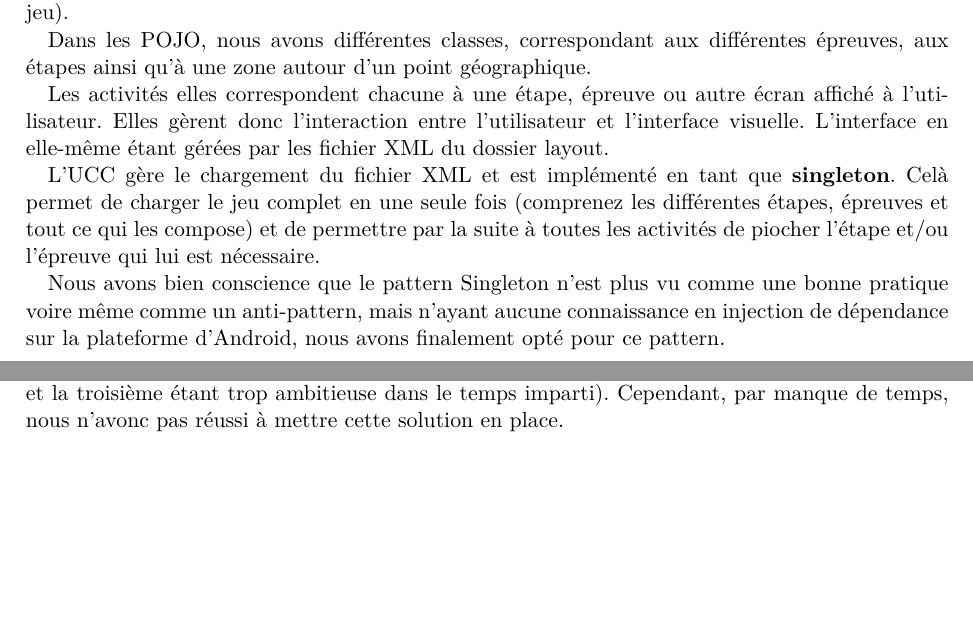
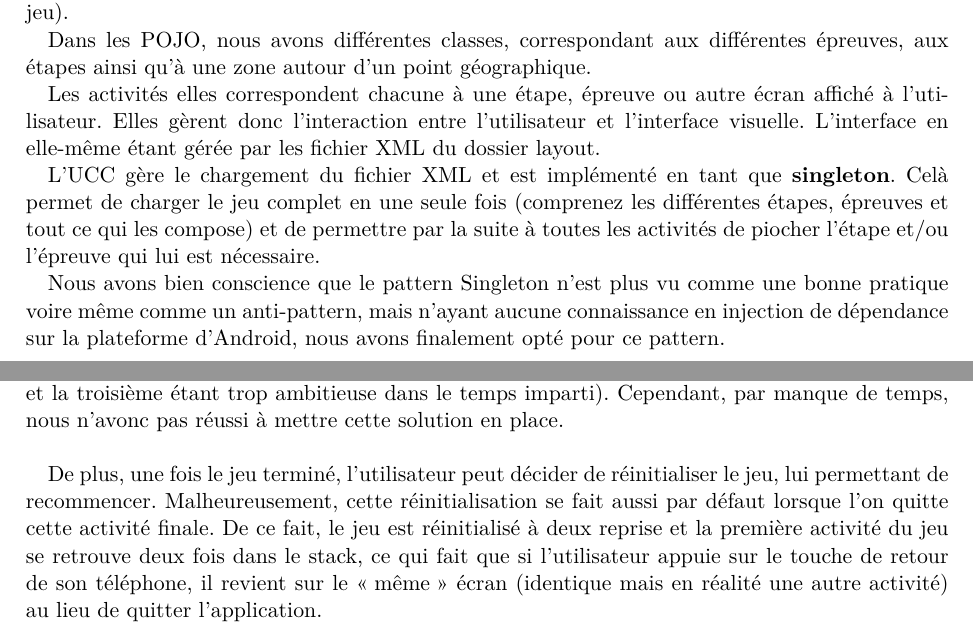
Before and after one commit to TotemaT/HistoryPub, a LaTeX document (rapport.tex): two parts of pages 12 and 13 of 15, joined at a grey line, cut so that both start at the same text, the shorter picture padded with empty space. Compiled offline with pdfLaTeX; an older LaTeX class or package is replaced by its successor.

Commit message:
Ajout bug connu

```diff
--- a/rapport.tex
+++ b/rapport.tex
@@ -215,7 +215,7 @@
 
     Dans les POJO, nous avons différentes classes, correspondant aux différentes épreuves, aux étapes ainsi qu'à une zone autour d'un point géographique.
 
-    Les activités elles correspondent chacune à une étape, épreuve ou autre écran affiché à l'utilisateur. Elles gèrent donc l'interaction entre l'utilisateur et l'interface visuelle. L'interface en elle-même étant gérées par les fichier XML du dossier layout.
+    Les activités elles correspondent chacune à une étape, épreuve ou autre écran affiché à l'utilisateur. Elles gèrent donc l'interaction entre l'utilisateur et l'interface visuelle. L'interface en elle-même étant gérée par les fichier XML du dossier layout.
 
     L'UCC gère le chargement du fichier XML et est implémenté en tant que \textbf{singleton}. Celà permet de charger le jeu complet en une seule fois (comprenez les différentes étapes, épreuves et tout ce qui les compose) et de permettre par la suite à toutes les activités de piocher l'étape et/ou l'épreuve qui lui est nécessaire.
 
@@ -229,7 +229,9 @@
         \item Créer un dossier values pour petits écrans. Dans ce cas, les styles (donc la taille de la police, des layouts, ...) seraient adaptés en fonction de la taille de l'écran.
         \item Combinaison des 2 solutions ci-dessus.
     \end{itemize}
-    Dans notre cas, nous avions opté pour la deuxième solution (la première ne nous convenant pas et la troisième étant trop ambitieuse dans le temps imparti). Cependant, par manque de temps, nous n'avonc pas réussi à mettre cette solution en place.
+    Dans notre cas, nous avions opté pour la deuxième solution (la première ne nous convenant pas et la troisième étant trop ambitieuse dans le temps imparti). Cependant, par manque de temps, nous n'avonc pas réussi à mettre cette solution en place.\\
+
+    De plus, une fois le jeu terminé, l'utilisateur peut décider de réinitialiser le jeu, lui permettant de recommencer. Malheureusement, cette réinitialisation se fait aussi par défaut lorsque l'on quitte cette activité finale. De ce fait, le jeu est réinitialisé à deux reprise et la première activité du jeu se retrouve deux fois dans le stack, ce qui fait que si l'utilisateur appuie sur le touche de retour de son téléphone, il revient sur le \og même\fg{} écran (identique mais en réalité une autre activité) au lieu de quitter l'application.
 
     \chapter{Utilisation de code open-source}
     Le code de \textsc{History Pub} reprend, à certains endroits précis, du code open-source. Ces parties de code open-source se retrouvent ci-dessous :
```
Also changed, not shown: rapport.pdf (deleted).
